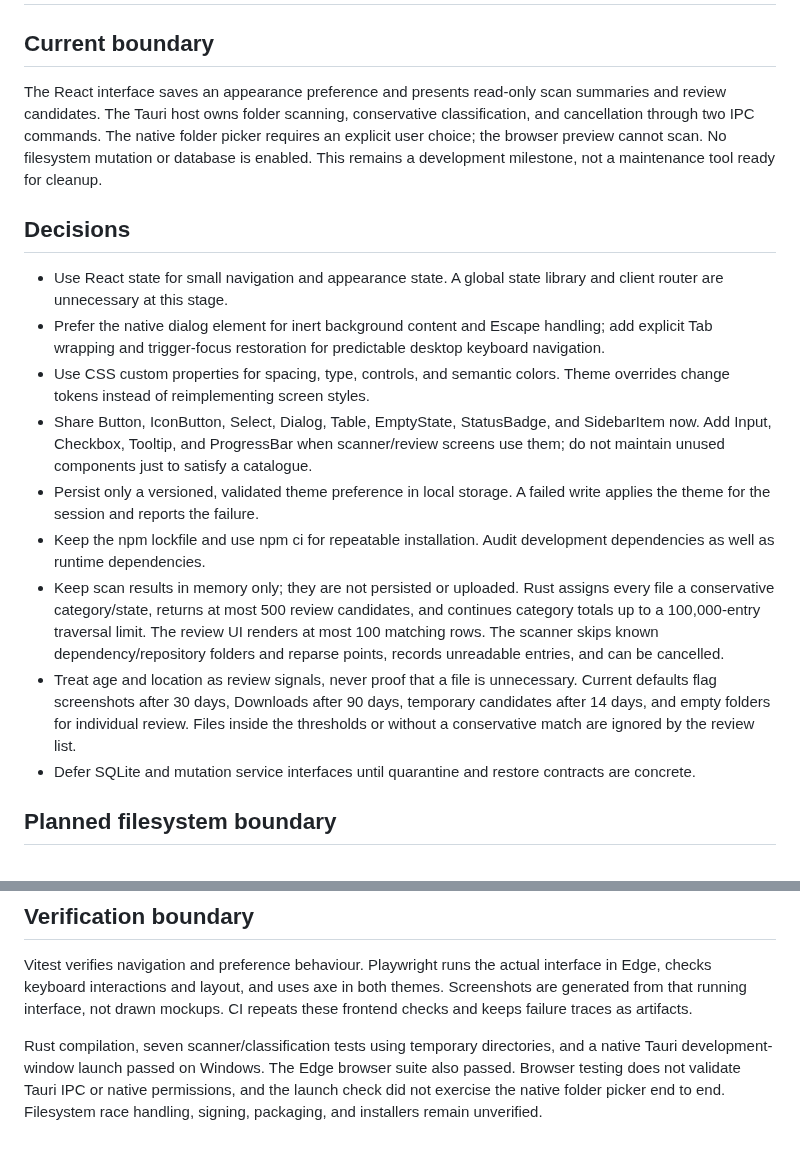
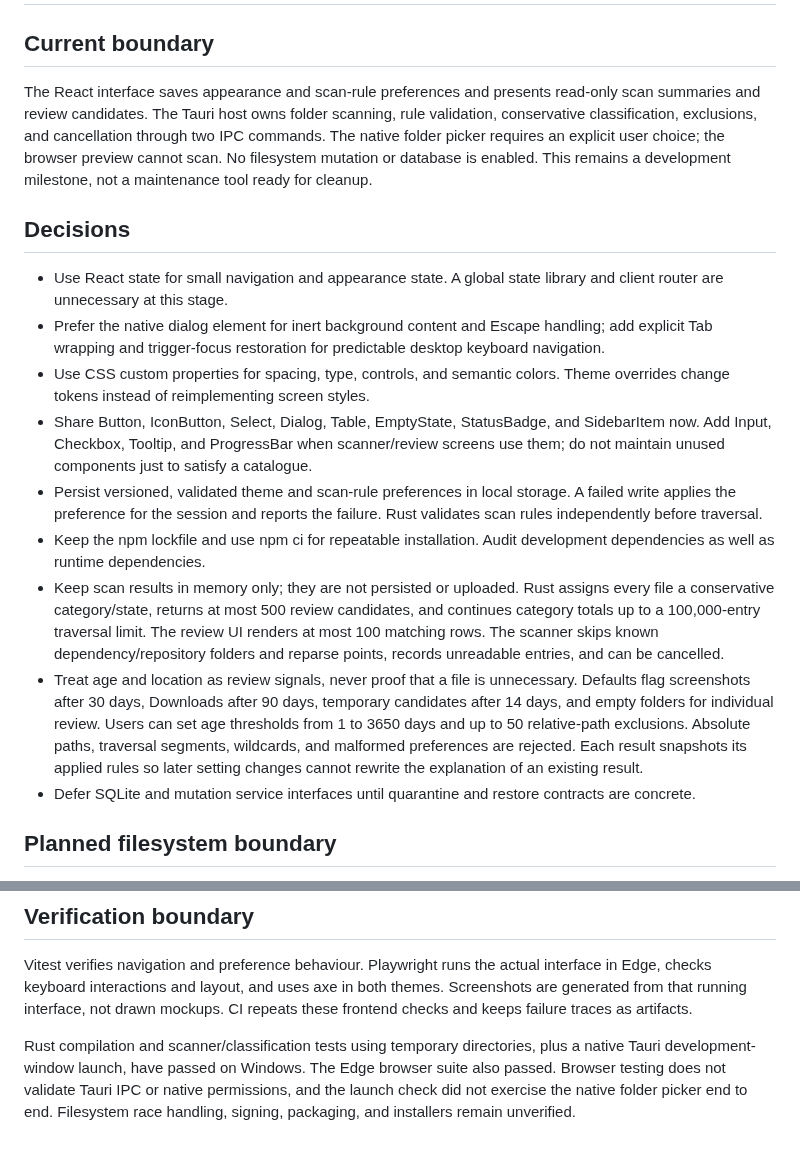
Before and after one commit to Tunaycel/computer-guardian, a Markdown page: docs/architecture.md, 2 parts joined by grey strips. GitHub-like rendering.

```diff
--- a/docs/architecture.md
+++ b/docs/architecture.md
@@ -2,7 +2,7 @@
 
 ## Current boundary
 
-The React interface saves an appearance preference and presents read-only scan summaries and review candidates. The Tauri host owns folder scanning, conservative classification, and cancellation through two IPC commands. The native folder picker requires an explicit user choice; the browser preview cannot scan. No filesystem mutation or database is enabled. This remains a development milestone, not a maintenance tool ready for cleanup.
+The React interface saves appearance and scan-rule preferences and presents read-only scan summaries and review candidates. The Tauri host owns folder scanning, rule validation, conservative classification, exclusions, and cancellation through two IPC commands. The native folder picker requires an explicit user choice; the browser preview cannot scan. No filesystem mutation or database is enabled. This remains a development milestone, not a maintenance tool ready for cleanup.
 
 ## Decisions
 
@@ -10,10 +10,10 @@ The React interface saves an appearance preference and presents read-only scan s
 - Prefer the native dialog element for inert background content and Escape handling; add explicit Tab wrapping and trigger-focus restoration for predictable desktop keyboard navigation.
 - Use CSS custom properties for spacing, type, controls, and semantic colors. Theme overrides change tokens instead of reimplementing screen styles.
 - Share Button, IconButton, Select, Dialog, Table, EmptyState, StatusBadge, and SidebarItem now. Add Input, Checkbox, Tooltip, and ProgressBar when scanner/review screens use them; do not maintain unused components just to satisfy a catalogue.
-- Persist only a versioned, validated theme preference in local storage. A failed write applies the theme for the session and reports the failure.
+- Persist versioned, validated theme and scan-rule preferences in local storage. A failed write applies the preference for the session and reports the failure. Rust validates scan rules independently before traversal.
 - Keep the npm lockfile and use npm ci for repeatable installation. Audit development dependencies as well as runtime dependencies.
 - Keep scan results in memory only; they are not persisted or uploaded. Rust assigns every file a conservative category/state, returns at most 500 review candidates, and continues category totals up to a 100,000-entry traversal limit. The review UI renders at most 100 matching rows. The scanner skips known dependency/repository folders and reparse points, records unreadable entries, and can be cancelled.
-- Treat age and location as review signals, never proof that a file is unnecessary. Current defaults flag screenshots after 30 days, Downloads after 90 days, temporary candidates after 14 days, and empty folders for individual review. Files inside the thresholds or without a conservative match are ignored by the review list.
+- Treat age and location as review signals, never proof that a file is unnecessary. Defaults flag screenshots after 30 days, Downloads after 90 days, temporary candidates after 14 days, and empty folders for individual review. Users can set age thresholds from 1 to 3650 days and up to 50 relative-path exclusions. Absolute paths, traversal segments, wildcards, and malformed preferences are rejected. Each result snapshots its applied rules so later setting changes cannot rewrite the explanation of an existing result.
 - Defer SQLite and mutation service interfaces until quarantine and restore contracts are concrete.
 
 ## Planned filesystem boundary
@@ -30,4 +30,4 @@ Before file mutations are enabled, cover canonical paths, ancestor protection, e
 
 Vitest verifies navigation and preference behaviour. Playwright runs the actual interface in Edge, checks keyboard interactions and layout, and uses axe in both themes. Screenshots are generated from that running interface, not drawn mockups. CI repeats these frontend checks and keeps failure traces as artifacts.
 
-Rust compilation, seven scanner/classification tests using temporary directories, and a native Tauri development-window launch passed on Windows. The Edge browser suite also passed. Browser testing does not validate Tauri IPC or native permissions, and the launch check did not exercise the native folder picker end to end. Filesystem race handling, signing, packaging, and installers remain unverified.
+Rust compilation and scanner/classification tests using temporary directories, plus a native Tauri development-window launch, have passed on Windows. The Edge browser suite also passed. Browser testing does not validate Tauri IPC or native permissions, and the launch check did not exercise the native folder picker end to end. Filesystem race handling, signing, packaging, and installers remain unverified.
```
Also changed, not shown: README.md (+9 -9 lines), SECURITY.md (+1 -1 lines), docs/screenshots/dashboard-dark.png, docs/screenshots/dashboard-light.png, docs/screenshots/dashboard-neon.png, docs/screenshots/settings-neon-rules.png (added), 13 other files.
